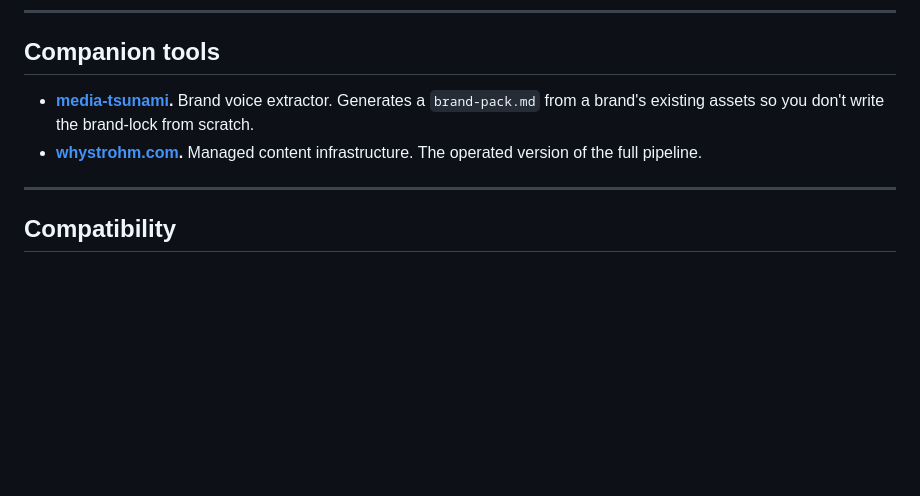
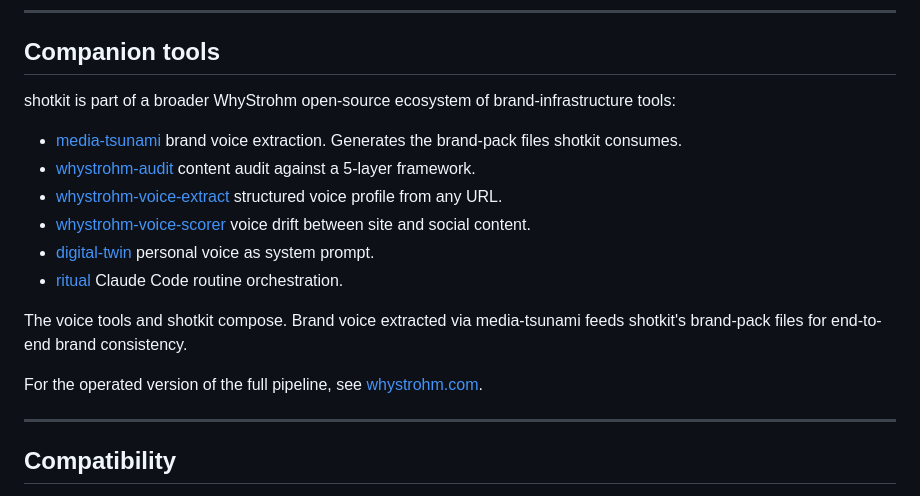
Before and after one commit to whystrohm/shotkit, a Markdown page: README.md, the part around the change. GitHub-like rendering; blank space fills up the shorter version.

Commit message:
Surface full WhyStrohm open-source ecosystem in Companion tools

```diff
--- a/README.md
+++ b/README.md
@@ -173,8 +173,25 @@ For wiring it up yourself, see [`docs/connecting-to-generators.md`](docs/connect
 
 ## Companion tools
 
-- **[media-tsunami](https://github.com/whystrohm/media-tsunami).** Brand voice extractor. Generates a `brand-pack.md` from a brand's existing assets so you don't write the brand-lock from scratch.
-- **[whystrohm.com](https://whystrohm.com).** Managed content infrastructure. The operated version of the full pipeline.
+shotkit is part of a broader WhyStrohm open-source ecosystem of brand-infrastructure tools:
+
+- [media-tsunami](https://github.com/whystrohm/media-tsunami)
+  brand voice extraction. Generates the brand-pack files
+  shotkit consumes.
+- [whystrohm-audit](https://github.com/whystrohm/whystrohm-audit)
+  content audit against a 5-layer framework.
+- [whystrohm-voice-extract](https://github.com/whystrohm/whystrohm-voice-extract)
+  structured voice profile from any URL.
+- [whystrohm-voice-scorer](https://github.com/whystrohm/whystrohm-voice-scorer)
+  voice drift between site and social content.
+- [digital-twin](https://github.com/whystrohm/digital-twin-of-yourself)
+  personal voice as system prompt.
+- [ritual](https://github.com/whystrohm/ritual)
+  Claude Code routine orchestration.
+
+The voice tools and shotkit compose. Brand voice extracted via media-tsunami feeds shotkit's brand-pack files for end-to-end brand consistency.
+
+For the operated version of the full pipeline, see [whystrohm.com](https://whystrohm.com).
 
 ---
 
```
